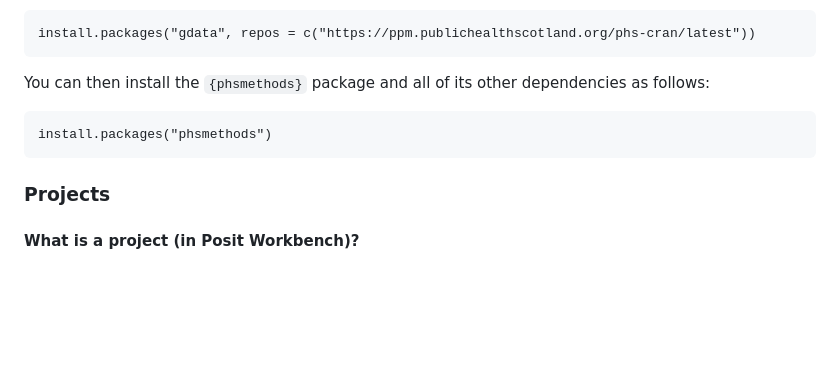
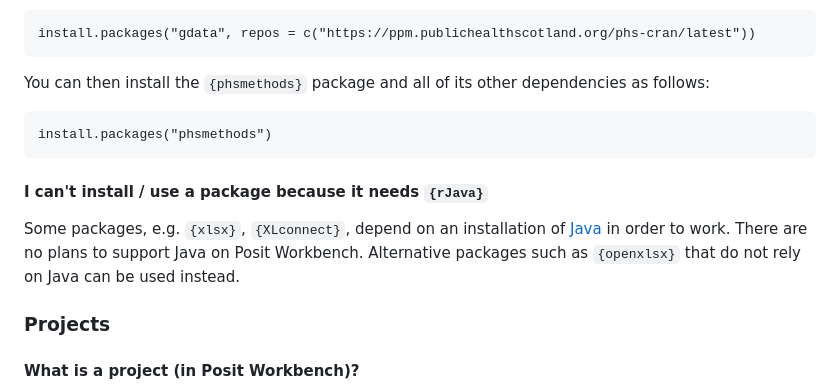
Before and after one commit to Public-Health-Scotland/R-Resources, a Markdown page: posit_team_applications_faq.md, the part around the change. GitHub-like rendering; blank space fills up the shorter version.

Commit message:
Update posit_team_applications_faq.md
Explain that there are no plans to support Java on Posit Workbench.

````diff
--- a/posit_team_applications_faq.md
+++ b/posit_team_applications_faq.md
@@ -31,6 +31,10 @@ You can then install the `{phsmethods}` package and all of its other dependencie
 ```
 install.packages("phsmethods")
 ```
+
+#### I can't install / use a package because it needs `{rJava}`
+
+Some packages, e.g. `{xlsx}`, `{XLconnect}`, depend on an installation of [Java](https://en.wikipedia.org/wiki/Java_(software_platform)) in order to work.  There are no plans to support Java on Posit Workbench.  Alternative packages such as `{openxlsx}` that do not rely on Java can be used instead.
 
 ### Projects
 
````
